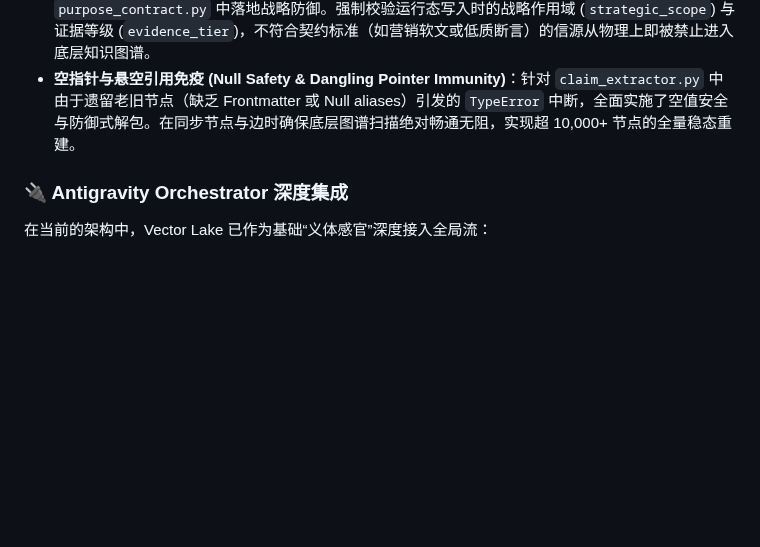
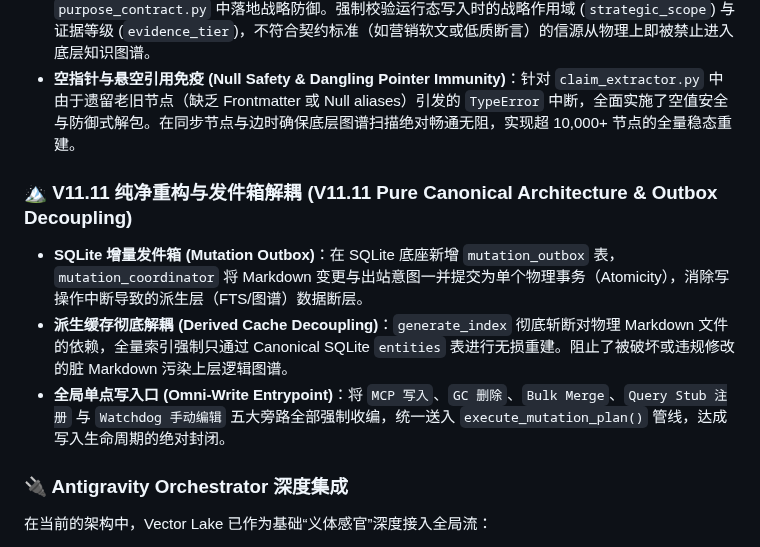
Before and after one commit to shawnshi/vector-lake, a Markdown page: README.md, the part around the change. Rendered like a GitHub page; blank space fills up the shorter version.

Commit message:
docs: Update README and context.md with V11.11 Architecture (Pure Canonical & Outbox)

```diff
--- a/README.md
+++ b/README.md
@@ -138,6 +138,11 @@ graph LR
 - **Antigravity 异步摄取守护 (Async Ingestion Loop)**：将旧版阻塞式的同步 LLM 摄取模拟循环彻底淘汰。在 `ingest_worker.py` 中引入 `agy run --prompt` 开启真正脱离主进程的自治 Subagent 循环队列。大幅提高多文档摄取的吞吐率并实现了资源隔离。
 - **DefenseHook 与 PurposeGate 强制门控 (Strategic Gates)**：在 `defense_hook.py` 与 `purpose_contract.py` 中落地战略防御。强制校验运行态写入时的战略作用域 (`strategic_scope`) 与证据等级 (`evidence_tier`)，不符合契约标准（如营销软文或低质断言）的信源从物理上即被禁止进入底层知识图谱。
 - **空指针与悬空引用免疫 (Null Safety & Dangling Pointer Immunity)**：针对 `claim_extractor.py` 中由于遗留老旧节点（缺乏 Frontmatter 或 Null aliases）引发的 `TypeError` 中断，全面实施了空值安全与防御式解包。在同步节点与边时确保底层图谱扫描绝对畅通无阻，实现超 10,000+ 节点的全量稳态重建。
+
+### 🏔️ V11.11 纯净重构与发件箱解耦 (V11.11 Pure Canonical Architecture & Outbox Decoupling)
+- **SQLite 增量发件箱 (Mutation Outbox)**：在 SQLite 底座新增 `mutation_outbox` 表，`mutation_coordinator` 将 Markdown 变更与出站意图一并提交为单个物理事务（Atomicity），消除写操作中断导致的派生层（FTS/图谱）数据断层。
+- **派生缓存彻底解耦 (Derived Cache Decoupling)**：`generate_index` 彻底斩断对物理 Markdown 文件的依赖，全量索引强制只通过 Canonical SQLite `entities` 表进行无损重建。阻止了被破坏或违规修改的脏 Markdown 污染上层逻辑图谱。
+- **全局单点写入口 (Omni-Write Entrypoint)**：将 `MCP 写入`、`GC 删除`、`Bulk Merge`、`Query Stub 注册` 与 `Watchdog 手动编辑` 五大旁路全部强制收编，统一送入 `execute_mutation_plan()` 管线，达成写入生命周期的绝对封闭。
 
 ### 🔌 Antigravity Orchestrator 深度集成
 
```
